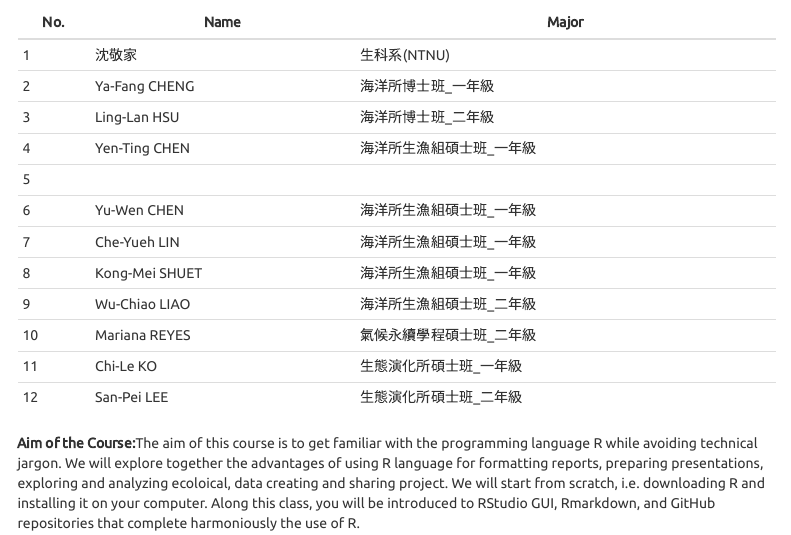
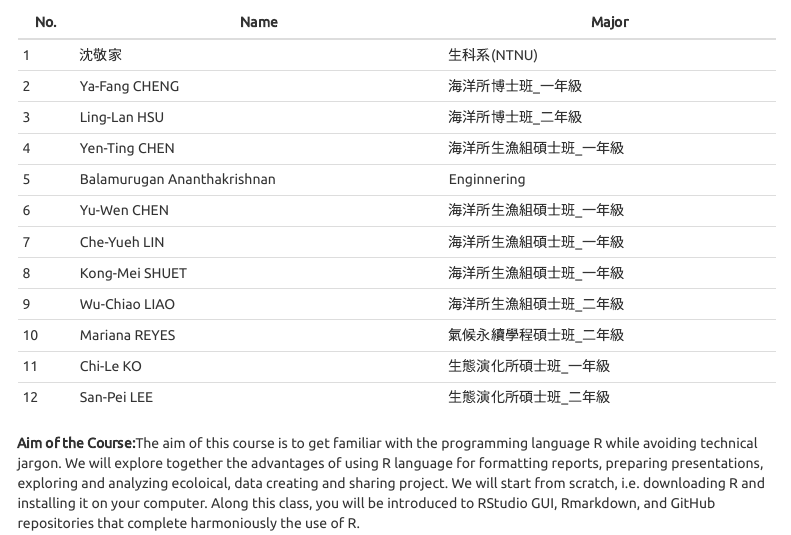
Before and after one commit to yfclily/attentive-suricate, an R Markdown document (Topic_1_intro.Rmd): the page in a window 1100 px wide, from 370 px down. Rendered offline with R 4.5, knitr and Pandoc, with nearby package versions; menus at the side of the page are left out.

Commit message:
Update Topic_1_intro.Rmd
Update 2020/915 afternoon b

```diff
--- a/Topic_1_intro.Rmd
+++ b/Topic_1_intro.Rmd
@@ -30,7 +30,7 @@ No.|Name | Major
 2|Ya-Fang CHENG|海洋所博士班_一年級
 3|Ling-Lan HSU|海洋所博士班_二年級
 4|Yen-Ting CHEN|海洋所生漁組碩士班_一年級
-5|
+5|Balamurugan Ananthakrishnan|Enginnering
 6|Yu-Wen CHEN|海洋所生漁組碩士班_一年級
 7|Che-Yueh LIN|海洋所生漁組碩士班_一年級
 8|Kong-Mei SHUET|海洋所生漁組碩士班_一年級
```
